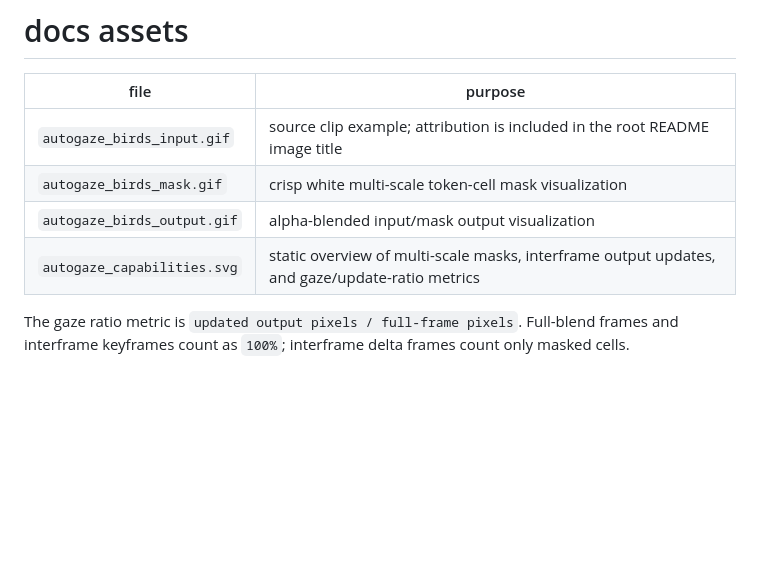
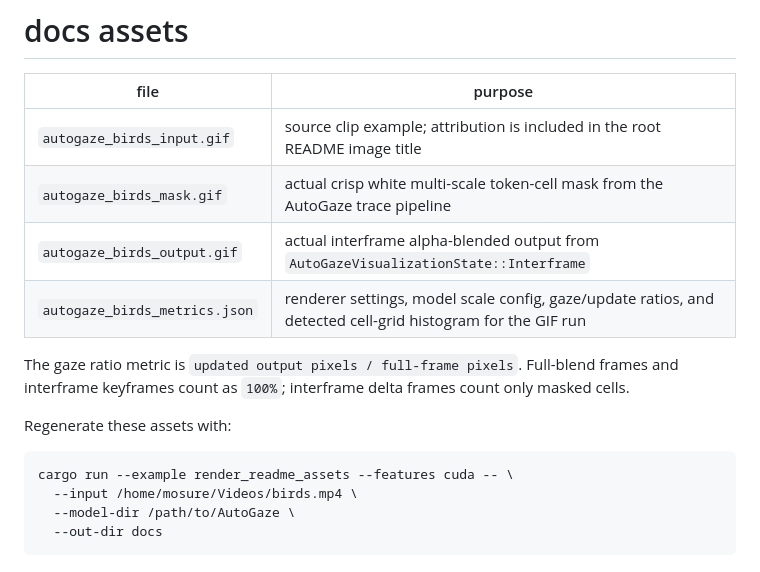
Before and after one commit to mosure/burn_autogaze, a Markdown page: docs/README.md, the part around the change. GitHub-like rendering; blank space fills up the shorter version.

````diff
--- a/docs/README.md
+++ b/docs/README.md
@@ -3,10 +3,19 @@
 | file | purpose |
 |---|---|
 | `autogaze_birds_input.gif` | source clip example; attribution is included in the root README image title |
-| `autogaze_birds_mask.gif` | crisp white multi-scale token-cell mask visualization |
-| `autogaze_birds_output.gif` | alpha-blended input/mask output visualization |
-| `autogaze_capabilities.svg` | static overview of multi-scale masks, interframe output updates, and gaze/update-ratio metrics |
+| `autogaze_birds_mask.gif` | actual crisp white multi-scale token-cell mask from the AutoGaze trace pipeline |
+| `autogaze_birds_output.gif` | actual interframe alpha-blended output from `AutoGazeVisualizationState::Interframe` |
+| `autogaze_birds_metrics.json` | renderer settings, model scale config, gaze/update ratios, and detected cell-grid histogram for the GIF run |
 
 The gaze ratio metric is `updated output pixels / full-frame pixels`. Full-blend
 frames and interframe keyframes count as `100%`; interframe delta frames count
 only masked cells.
+
+Regenerate these assets with:
+
+```sh
+cargo run --example render_readme_assets --features cuda -- \
+  --input /home/mosure/Videos/birds.mp4 \
+  --model-dir /path/to/AutoGaze \
+  --out-dir docs
+```
````
Also changed, not shown: README.md (+16 -4 lines), docs/autogaze_birds_input.gif, docs/autogaze_birds_mask.gif, docs/autogaze_birds_output.gif, 3 other files.
